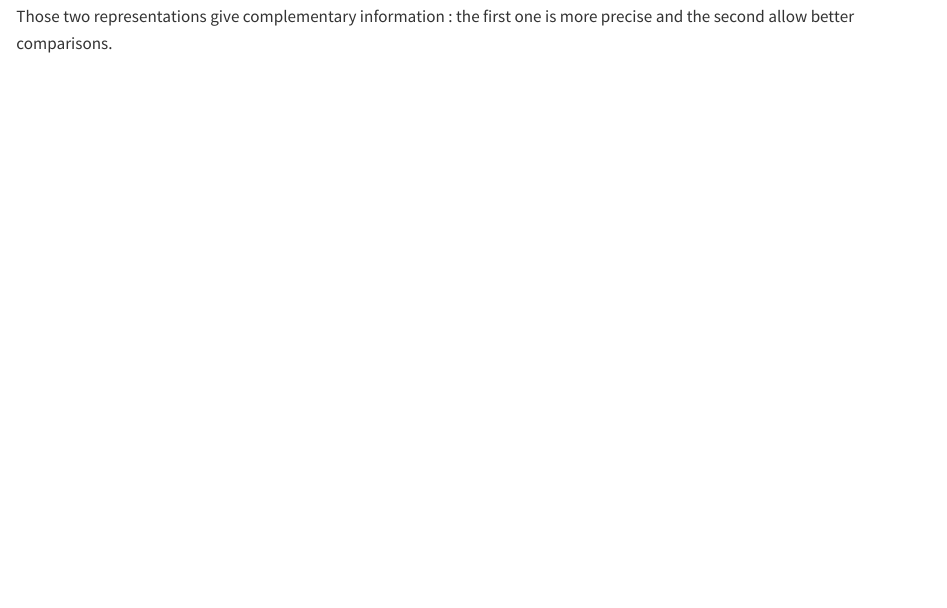
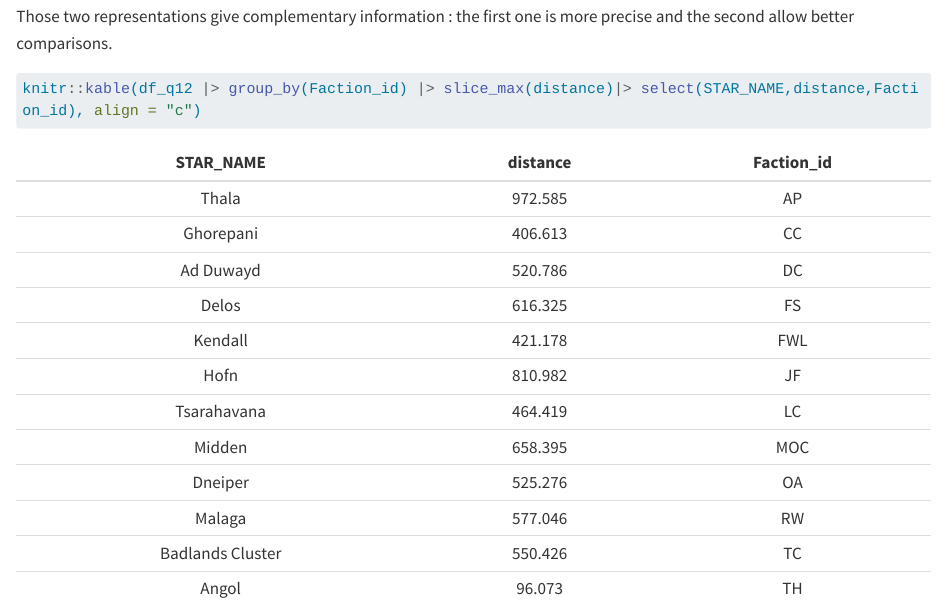
Before and after one commit to E10is3/bt_universe, a Quarto document (Vannier.qmd): the page in a window 1100 px wide, from 3360 px down. Rendered offline with R 4.5, knitr and Pandoc in place of Quarto, with nearby package versions; some code elsewhere in the file could not run offline; long lines of code are wrapped.

Commit message:
Question 13

````diff
--- a/Vannier.qmd
+++ b/Vannier.qmd
@@ -81,0 +85,2 @@ Those two representations give complementary information : the first one is more
+knitr::kable(df_q12 |> group_by(Faction_id) |> slice_max(distance)|> select(STAR_NAME,distance,Faction_id), align = "c")
+```
````
Also changed, not shown: Vannier.qmd (3 more changed lines).
